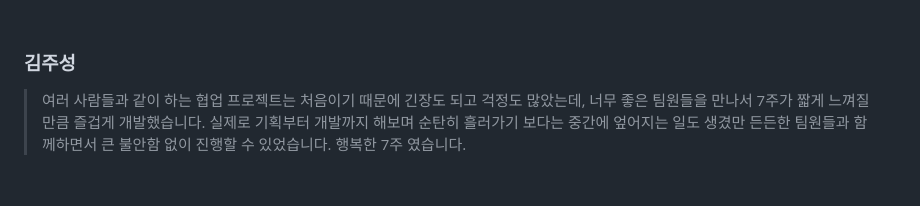
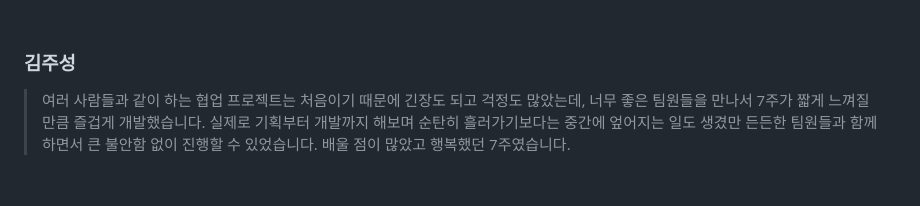
Before and after one commit to Playground-for-Hospital-Children-Chick/Chick, a Markdown page: README.md, the part around the change. GitHub-like rendering.

```diff
--- a/README.md
+++ b/README.md
@@ -189,6 +189,6 @@ OpenVidu, AR로 얼굴 바꾸기
 <br>
 
 ### 김주성
-> 여러 사람들과 같이 하는 협업 프로젝트는 처음이기 때문에 긴장도 되고 걱정도 많았는데, 너무 좋은 팀원들을 만나서 7주가 짧게 느껴질 만큼 즐겁게 개발했습니다. 실제로 기획부터 개발까지 해보며 순탄히 흘러가기 보다는 중간에 엎어지는 일도 생겼만 든든한 팀원들과 함께하면서 큰 불안함 없이 진행할 수 있었습니다. 행복한 7주 였습니다.
+> 여러 사람들과 같이 하는 협업 프로젝트는 처음이기 때문에 긴장도 되고 걱정도 많았는데, 너무 좋은 팀원들을 만나서 7주가 짧게 느껴질 만큼 즐겁게 개발했습니다. 실제로 기획부터 개발까지 해보며 순탄히 흘러가기보다는 중간에 엎어지는 일도 생겼만 든든한 팀원들과 함께하면서 큰 불안함 없이 진행할 수 있었습니다. 배울 점이 많았고 행복했던 7주였습니다.
 
 <br>
```
